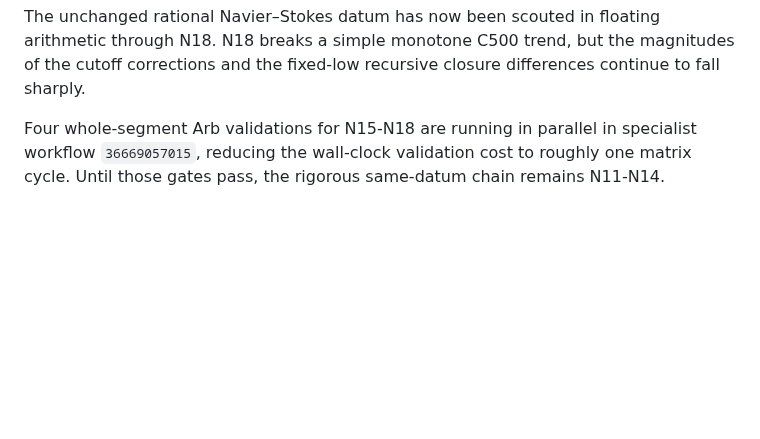
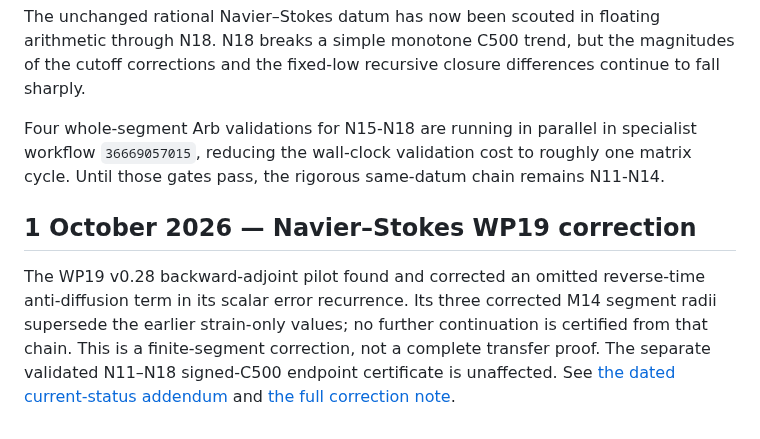
Before and after one commit to reggaesharkk/Reggae-shark-universe-, a Markdown page: README.md, the part around one of its changes. GitHub-like rendering; blank space fills up the shorter version.

Commit message:
Record frozen WP19 correction and rights policy links

```diff
--- a/README.md
+++ b/README.md
@@ -221,3 +220,8 @@ See [WP19 v0.16](papers/navier-stokes/WP19_v0_16_BGT_CRITICAL_SPACE_ARB_GATE.md)
 The unchanged rational Navier–Stokes datum has now been scouted in floating arithmetic through N18. N18 breaks a simple monotone C500 trend, but the magnitudes of the cutoff corrections and the fixed-low recursive closure differences continue to fall sharply.
 
 Four whole-segment Arb validations for N15-N18 are running in parallel in specialist workflow `36669057015`, reducing the wall-clock validation cost to roughly one matrix cycle. Until those gates pass, the rigorous same-datum chain remains N11-N14.
+
+
+## 1 October 2026 — Navier–Stokes WP19 correction
+
+The WP19 v0.28 backward-adjoint pilot found and corrected an omitted reverse-time anti-diffusion term in its scalar error recurrence. Its three corrected M14 segment radii supersede the earlier strain-only values; no further continuation is certified from that chain. This is a finite-segment correction, not a complete transfer proof. The separate validated N11–N18 signed-C500 endpoint certificate is unaffected. See [the dated current-status addendum](papers/navier-stokes/WP19_CURRENT_STATUS_2026_09_30.md) and [the full correction note](https://github.com/reggaesharkk/navier-stokes-bridge-audit/blob/main/notes/WP19_v0_28_BACKWARD_DIFFUSION_RECURRENCE_CORRECTION_2026_10_01.md).
```
Also changed, not shown: other parts of README.md (+0 -1 lines).
